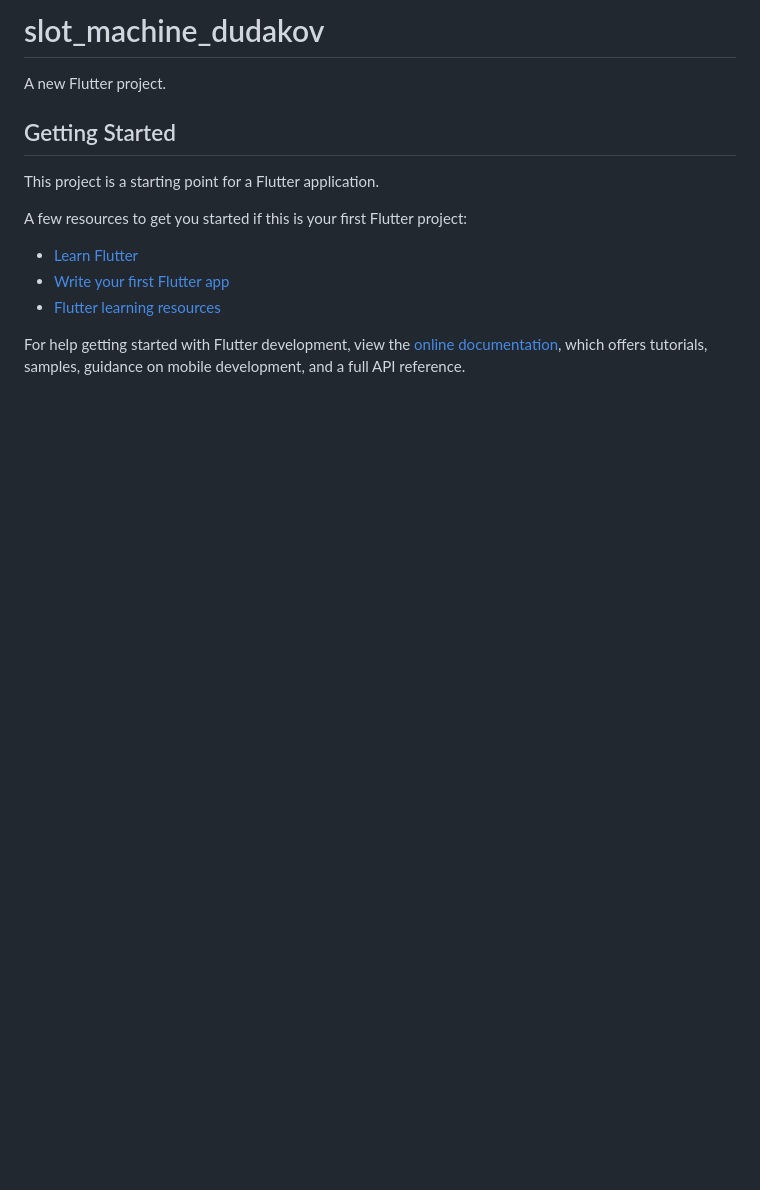
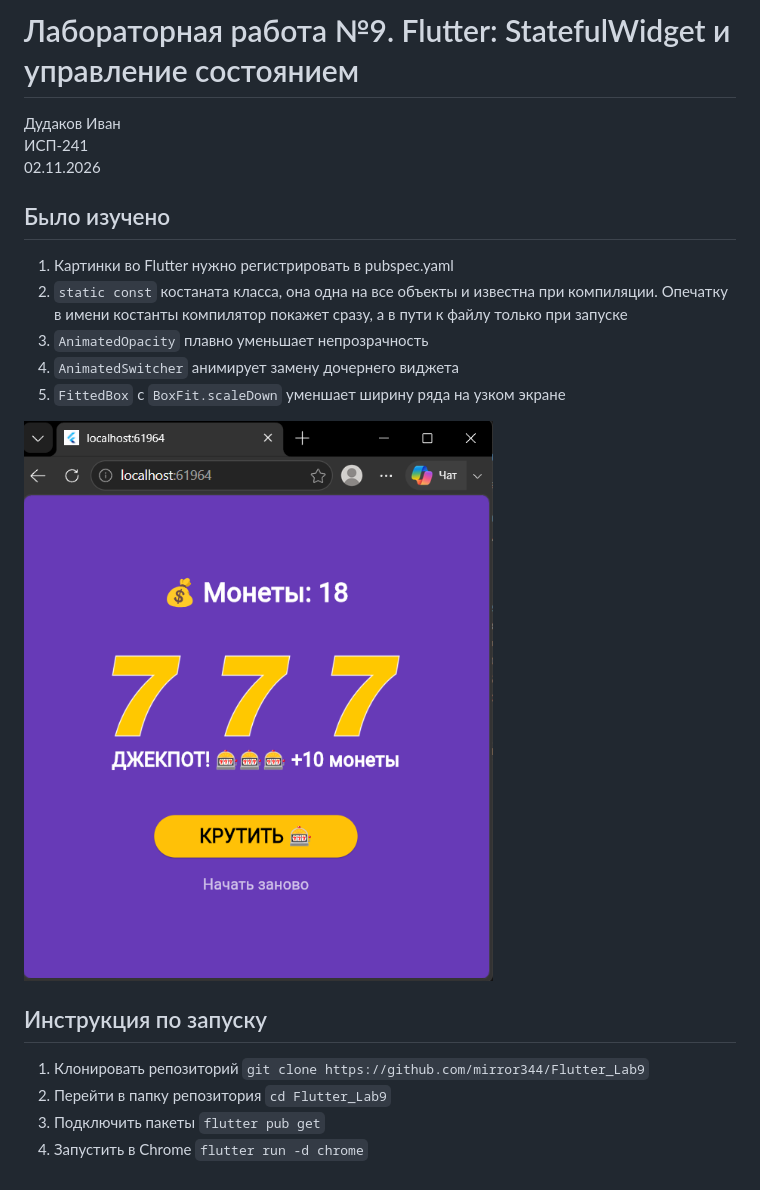
Before and after one commit to mirror344/Flutter_Lab9, a Markdown page: README.md, the part around the change. GitHub-like rendering; pictures changed too: img/step5_Dudakov.png (added); blank space fills up the shorter version.

Commit message:
added README description and completed labs

```diff
--- a/README.md
+++ b/README.md
@@ -1,17 +1,20 @@
-# slot_machine_dudakov
+# Лабораторная работа №9. Flutter: StatefulWidget и управление состоянием
+Дудаков Иван\
+ИСП-241\
+02.11.2026
 
-A new Flutter project.
+## Было изучено
+1. Картинки во Flutter нужно регистрировать в pubspec.yaml
+2. `static const` костаната класса, она одна на все объекты и известна при компиляции. Опечатку в имени костанты компилятор покажет сразу, а в пути к файлу только при запуске
+3. `AnimatedOpacity` плавно уменьшает непрозрачность
+4. `AnimatedSwitcher` анимирует замену дочернего виджета
+5. `FittedBox` c `BoxFit.scaleDown` уменшает ширину ряда на узком экране
 
-## Getting Started
 
-This project is a starting point for a Flutter application.
+![Финальное приложение](img/step5_Dudakov.png)
 
-A few resources to get you started if this is your first Flutter project:
-
-- [Learn Flutter](https://docs.flutter.dev/get-started/learn-flutter)
-- [Write your first Flutter app](https://docs.flutter.dev/get-started/codelab)
-- [Flutter learning resources](https://docs.flutter.dev/reference/learning-resources)
-
-For help getting started with Flutter development, view the
-[online documentation](https://docs.flutter.dev/), which offers tutorials,
-samples, guidance on mobile development, and a full API reference.
+## Инструкция по запуску
+1. Клонировать репозиторий `git clone https://github.com/mirror344/Flutter_Lab9`
+2. Перейти в папку репозитория `cd Flutter_Lab9`
+3. Подключить пакеты `flutter pub get`
+4. Запустить в Chrome `flutter run -d chrome`
```
